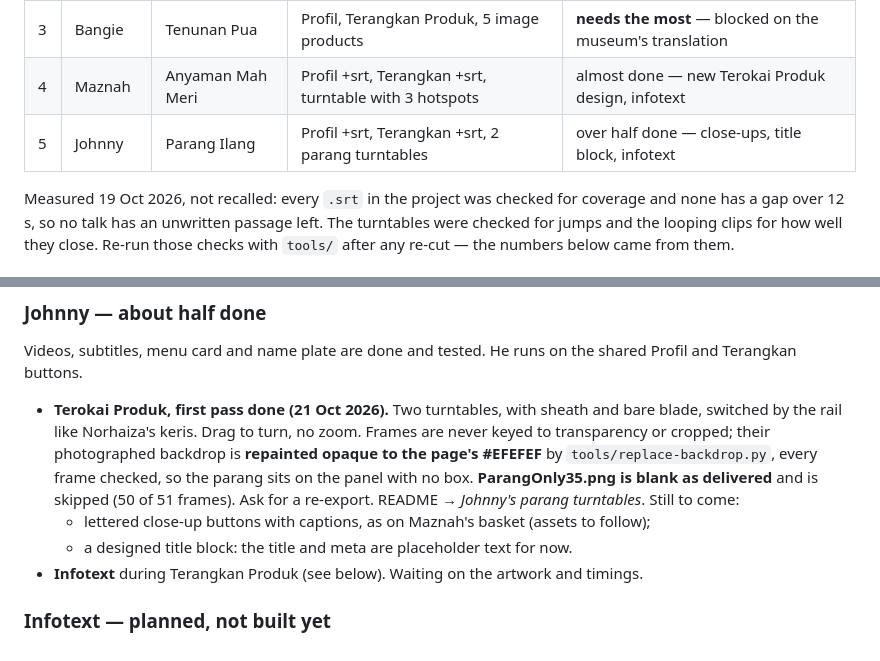
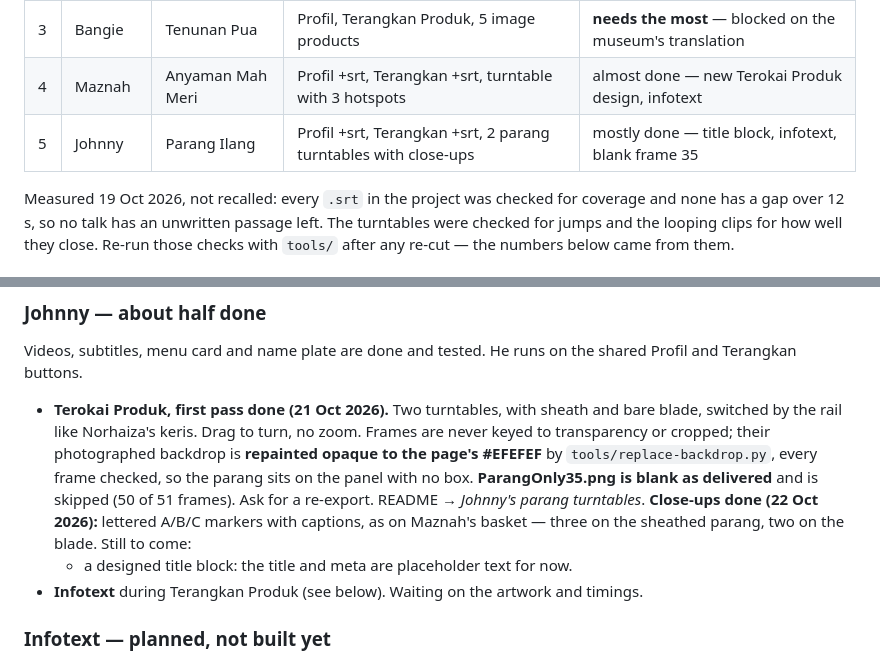
Before and after one commit to weareedt/Kraf-HoloBox-2026, a Markdown page: HANDOVER.md, 2 parts joined by grey strips. Rendered like a GitHub page.

```diff
--- a/HANDOVER.md
+++ b/HANDOVER.md
@@ -218,7 +218,7 @@ Status as signed off on 20 Oct 2026:
 | 2 | Norhaiza | Ukiran Halus | Profil +srt, 2 turntables, 10 steps +srt | **done** |
 | 3 | Bangie | Tenunan Pua | Profil, Terangkan Produk, 5 image products | **needs the most** — blocked on the museum's translation |
 | 4 | Maznah | Anyaman Mah Meri | Profil +srt, Terangkan +srt, turntable with 3 hotspots | almost done — new Terokai Produk design, infotext |
-| 5 | Johnny | Parang Ilang | Profil +srt, Terangkan +srt, 2 parang turntables | over half done — close-ups, title block, infotext |
+| 5 | Johnny | Parang Ilang | Profil +srt, Terangkan +srt, 2 parang turntables with close-ups | mostly done — title block, infotext, blank frame 35 |
 
 Measured 19 Oct 2026, not recalled: every `.srt` in the project was checked for coverage and
 none has a gap over 12 s, so no talk has an unwritten passage left. The turntables were
@@ -278,8 +278,9 @@ Profil and Terangkan buttons.
   keyed to transparency or cropped; their photographed backdrop is **repainted opaque to the
   page's #EFEFEF** by `tools/replace-backdrop.py`, every frame checked, so the parang sits on
   the panel with no box. **ParangOnly35.png is blank as delivered** and is skipped (50 of 51
-  frames). Ask for a re-export. README → *Johnny's parang turntables*. Still to come:
-  - lettered close-up buttons with captions, as on Maznah's basket (assets to follow);
+  frames). Ask for a re-export. README → *Johnny's parang turntables*.
+  **Close-ups done (22 Oct 2026):** lettered A/B/C markers with captions, as on Maznah's
+  basket — three on the sheathed parang, two on the blade. Still to come:
   - a designed title block: the title and meta are placeholder text for now.
 - **Infotext** during Terangkan Produk (see below). Waiting on the artwork and timings.
 
```
Also changed, not shown: README.md (+15 -3 lines).
